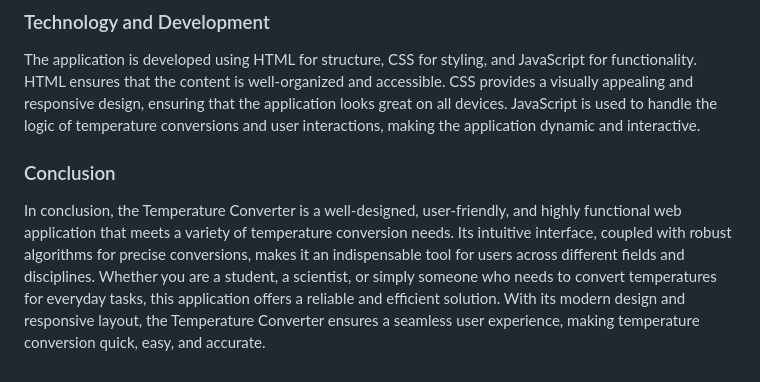
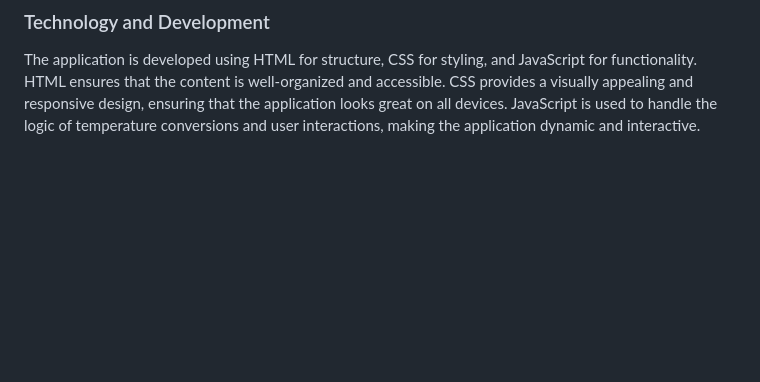
Before and after one commit to sourav-mandal8737/Temperature-converter, a Markdown page: README.md, the part around the change. Rendered like a GitHub page; blank space fills up the shorter version.

```diff
--- a/README.md
+++ b/README.md
@@ -21,7 +21,3 @@ The Temperature Converter is designed to serve a wide range of users. Students a
 ### Technology and Development
 
 The application is developed using HTML for structure, CSS for styling, and JavaScript for functionality. HTML ensures that the content is well-organized and accessible. CSS provides a visually appealing and responsive design, ensuring that the application looks great on all devices. JavaScript is used to handle the logic of temperature conversions and user interactions, making the application dynamic and interactive.
-
-### Conclusion
-
-In conclusion, the Temperature Converter is a well-designed, user-friendly, and highly functional web application that meets a variety of temperature conversion needs. Its intuitive interface, coupled with robust algorithms for precise conversions, makes it an indispensable tool for users across different fields and disciplines. Whether you are a student, a scientist, or simply someone who needs to convert temperatures for everyday tasks, this application offers a reliable and efficient solution. With its modern design and responsive layout, the Temperature Converter ensures a seamless user experience, making temperature conversion quick, easy, and accurate.
```
